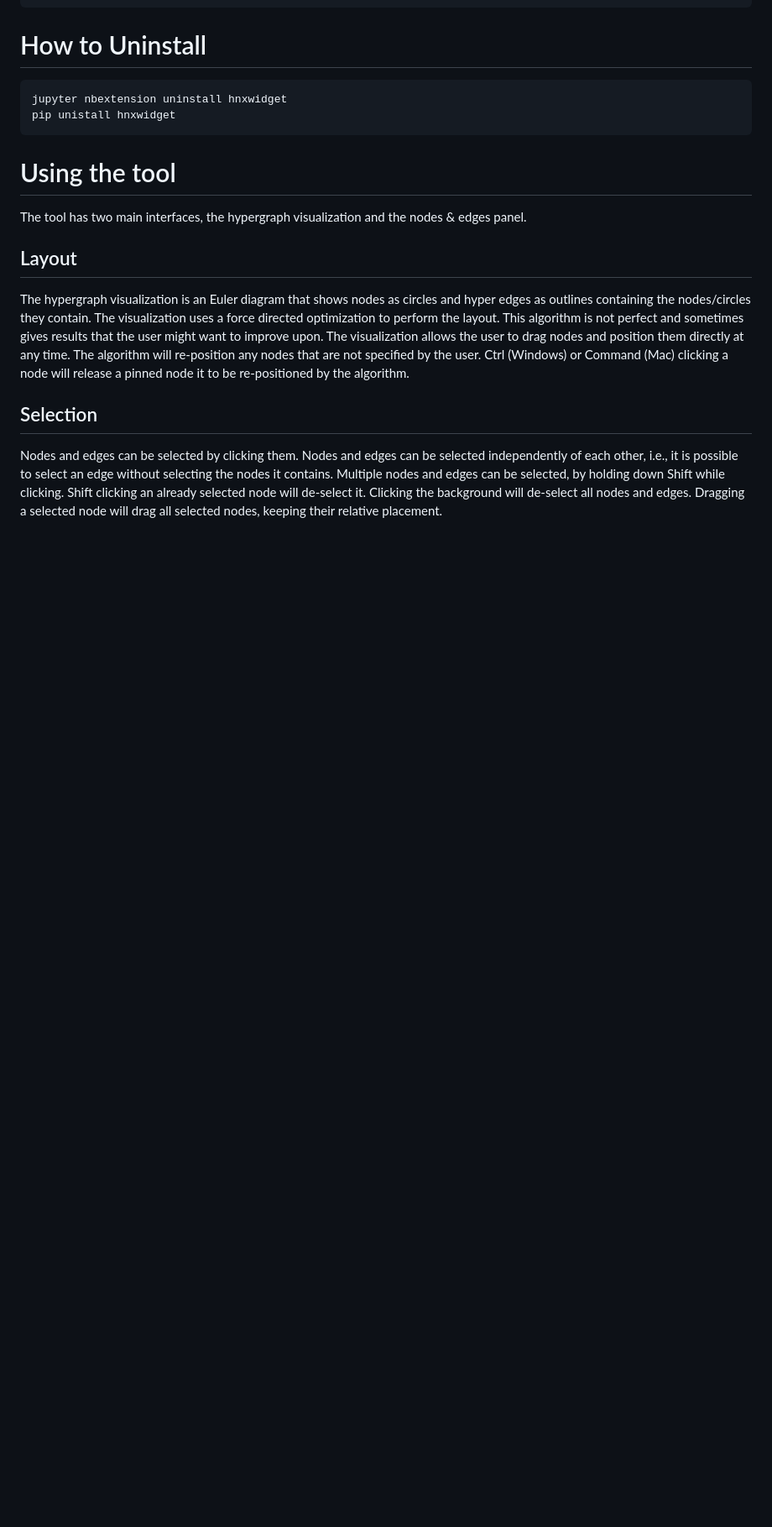
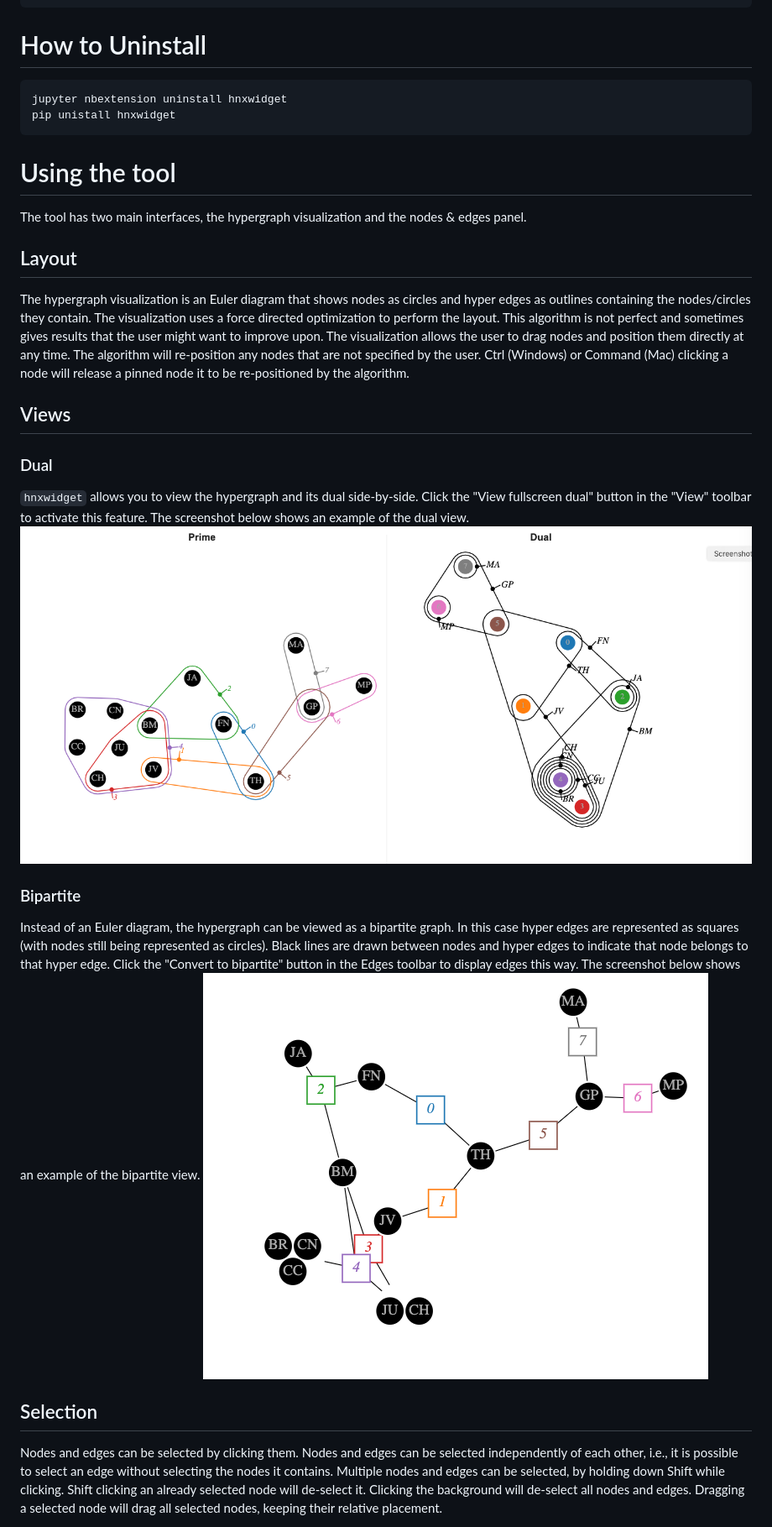
Before and after one commit to pnnl/hypernetx-widget, a Markdown page: README.md, the part around one of its changes. Shown at 84% size. Rendered like a GitHub page; pictures changed too: screenshots/hnx-bipartite-view.png (added), screenshots/hnx-dual-view.png (added); blank space fills up the shorter version.

```diff
--- a/README.md
+++ b/README.md
@@ -61,5 +51,16 @@ The tool has two main interfaces, the hypergraph visualization and the nodes & e
 ## Layout
 The hypergraph visualization is an Euler diagram that shows nodes as circles and hyper edges as outlines containing the nodes/circles they contain. The visualization uses a force directed optimization to perform the layout. This algorithm is not perfect and sometimes gives results that the user might want to improve upon. The visualization allows the user to drag nodes and position them directly at any time. The algorithm will re-position any nodes that are not specified by the user. Ctrl (Windows) or Command (Mac) clicking a node will release a pinned node it to be re-positioned by the algorithm.
 
+## Views
+### Dual
+`hnxwidget` allows you to view the hypergraph and its dual side-by-side. Click the "View fullscreen dual" button in the "View" toolbar to activate this feature. The screenshot below shows an example of the dual view.
+![Screenshot of dual view](screenshots/hnx-dual-view.png)
+
+### Bipartite
+Instead of an Euler diagram, the hypergraph can be viewed as a bipartite graph. In this case hyper edges are represented as squares (with nodes still being represented as circles). Black lines are drawn between nodes and hyper edges to indicate that node belongs to that hyper edge. Click the "Convert to bipartite" button in the Edges toolbar to display edges this way. The screenshot below shows an example of the bipartite view.
+![Screenshot of bipartite view](screenshots/hnx-bipartite-view.png)
+
+
+
 ## Selection
 Nodes and edges can be selected by clicking them. Nodes and edges can be selected independently of each other, i.e., it is possible to select an edge without selecting the nodes it contains. Multiple nodes and edges can be selected, by holding down Shift while clicking. Shift clicking an already selected node will de-select it. Clicking the background will de-select all nodes and edges. Dragging a selected node will drag all selected nodes, keeping their relative placement.
```
Also changed, not shown: other parts of README.md (+14 -19 lines), screenshots/hnx-brush-edges.gif (added), screenshots/hnx-brush-nodes.gif (added), screenshots/hnx-widget-screenshot.png (renamed from hnx-widget-screenshot.png).
